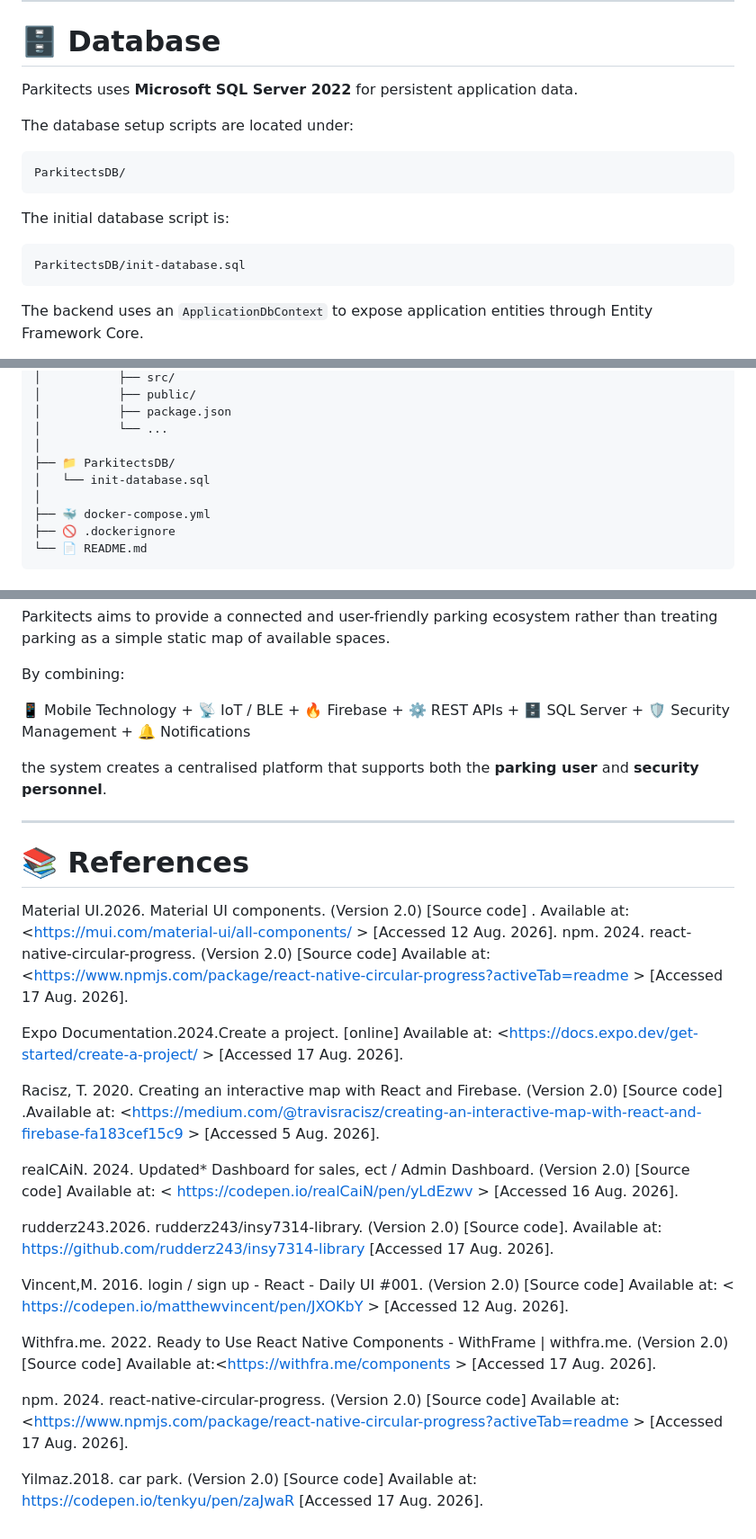
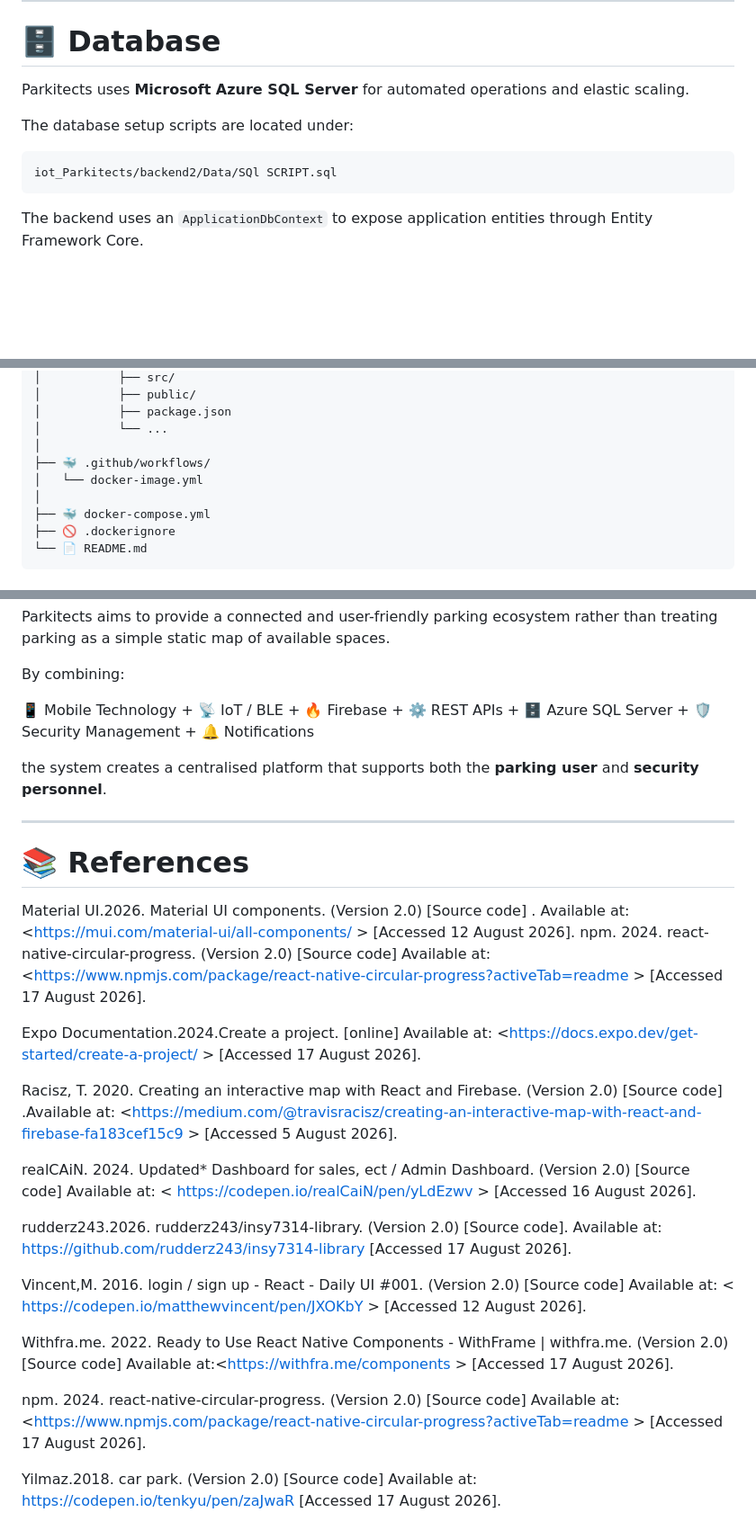
Before and after one commit to Anelisiwe-Matsotsi/SmartParkingSystem_Parkitect, a Markdown page: README.md, 3 parts joined by grey strips. Shown at 90% size. GitHub-like rendering; blank space fills up the shorter version.

````diff
--- a/README.md
+++ b/README.md
@@ -355,18 +334,12 @@ The backend uses Entity Framework Core to communicate with SQL Server.
 
 # 🗄️ Database
 
-Parkitects uses **Microsoft SQL Server 2022** for persistent application data.
+Parkitects uses **Microsoft Azure SQL Server** for automated operations and elastic scaling.
 
 The database setup scripts are located under:
 
 ```text
-ParkitectsDB/
-```
-
-The initial database script is:
-
-```text
-ParkitectsDB/init-database.sql
+iot_Parkitects/backend2/Data/SQl SCRIPT.sql
 ```
 
 The backend uses an `ApplicationDbContext` to expose application entities through Entity Framework Core.
@@ -597,8 +568,8 @@ iot_Parkitects/
 │           ├── package.json
 │           └── ...
 │
-├── 📁 ParkitectsDB/
-│   └── init-database.sql
+├── 🐳 .github/workflows/
+│   └── docker-image.yml
 │
 ├── 🐳 docker-compose.yml
 ├── 🚫 .dockerignore
@@ -921,7 +891,7 @@ By combining:
        +
 ⚙️ REST APIs
        +
-🗄️ SQL Server
+🗄️ Azure SQL Server
        +
 🛡️ Security Management
        +
@@ -933,21 +903,21 @@ the system creates a centralised platform that supports both the **parking user*
 
 # 📚 References
 
-Material UI.2026. Material UI components. (Version 2.0) [Source code] . Available at: <https://mui.com/material-ui/all-components/ > [Accessed 12 Aug. 2026].
-npm. 2024. react-native-circular-progress. (Version 2.0) [Source code] Available at: <https://www.npmjs.com/package/react-native-circular-progress?activeTab=readme > [Accessed 17 Aug. 2026].
+Material UI.2026. Material UI components. (Version 2.0) [Source code] . Available at: <https://mui.com/material-ui/all-components/ > [Accessed 12 August 2026].
+npm. 2024. react-native-circular-progress. (Version 2.0) [Source code] Available at: <https://www.npmjs.com/package/react-native-circular-progress?activeTab=readme > [Accessed 17 August 2026].
 
-Expo Documentation.2024.Create a project. [online]  Available at: <https://docs.expo.dev/get-started/create-a-project/ > [Accessed 17 Aug. 2026].
+Expo Documentation.2024.Create a project. [online]  Available at: <https://docs.expo.dev/get-started/create-a-project/ > [Accessed 17 August 2026].
 
-Racisz, T. 2020. Creating an interactive map with React and Firebase. (Version 2.0) [Source code] .Available at: <https://medium.com/@travisracisz/creating-an-interactive-map-with-react-and-firebase-fa183cef15c9 > [Accessed 5 Aug. 2026].
+Racisz, T. 2020. Creating an interactive map with React and Firebase. (Version 2.0) [Source code] .Available at: <https://medium.com/@travisracisz/creating-an-interactive-map-with-react-and-firebase-fa183cef15c9 > [Accessed 5 August 2026].
 
- realCAiN. 2024. Updated* Dashboard for sales, ect / Admin Dashboard. (Version 2.0) [Source code] Available at: < https://codepen.io/realCaiN/pen/yLdEzwv > [Accessed 16 Aug. 2026].
+ realCAiN. 2024. Updated* Dashboard for sales, ect / Admin Dashboard. (Version 2.0) [Source code] Available at: < https://codepen.io/realCaiN/pen/yLdEzwv > [Accessed 16 August 2026].
 
-rudderz243.2026. rudderz243/insy7314-library.  (Version 2.0) [Source code]. Available at: <https://github.com/rudderz243/insy7314-library> [Accessed 17 Aug. 2026].
+rudderz243.2026. rudderz243/insy7314-library.  (Version 2.0) [Source code]. Available at: <https://github.com/rudderz243/insy7314-library> [Accessed 17 August 2026].
 
-Vincent,M. 2016. login / sign up - React - Daily UI #001. (Version 2.0) [Source code] Available at: < https://codepen.io/matthewvincent/pen/JXOKbY > [Accessed 12 Aug. 2026].
+Vincent,M. 2016. login / sign up - React - Daily UI #001. (Version 2.0) [Source code] Available at: < https://codepen.io/matthewvincent/pen/JXOKbY > [Accessed 12 August 2026].
 
-Withfra.me. 2022. Ready to Use React Native Components - WithFrame | withfra.me. (Version 2.0) [Source code] Available at:<https://withfra.me/components > [Accessed 17 Aug. 2026].
+Withfra.me. 2022. Ready to Use React Native Components - WithFrame | withfra.me. (Version 2.0) [Source code] Available at:<https://withfra.me/components > [Accessed 17 August 2026].
 
-npm. 2024. react-native-circular-progress. (Version 2.0) [Source code] Available at: <https://www.npmjs.com/package/react-native-circular-progress?activeTab=readme > [Accessed 17 Aug. 2026].
+npm. 2024. react-native-circular-progress. (Version 2.0) [Source code] Available at: <https://www.npmjs.com/package/react-native-circular-progress?activeTab=readme > [Accessed 17 August 2026].
 
-Yilmaz.2018. car park. (Version 2.0) [Source code] Available at: <https://codepen.io/tenkyu/pen/zaJwaR> [Accessed 17 Aug. 2026].
+Yilmaz.2018. car park. (Version 2.0) [Source code] Available at: <https://codepen.io/tenkyu/pen/zaJwaR> [Accessed 17 August 2026].
````
Also changed, not shown: other parts of README.md (+26 -50 lines).
